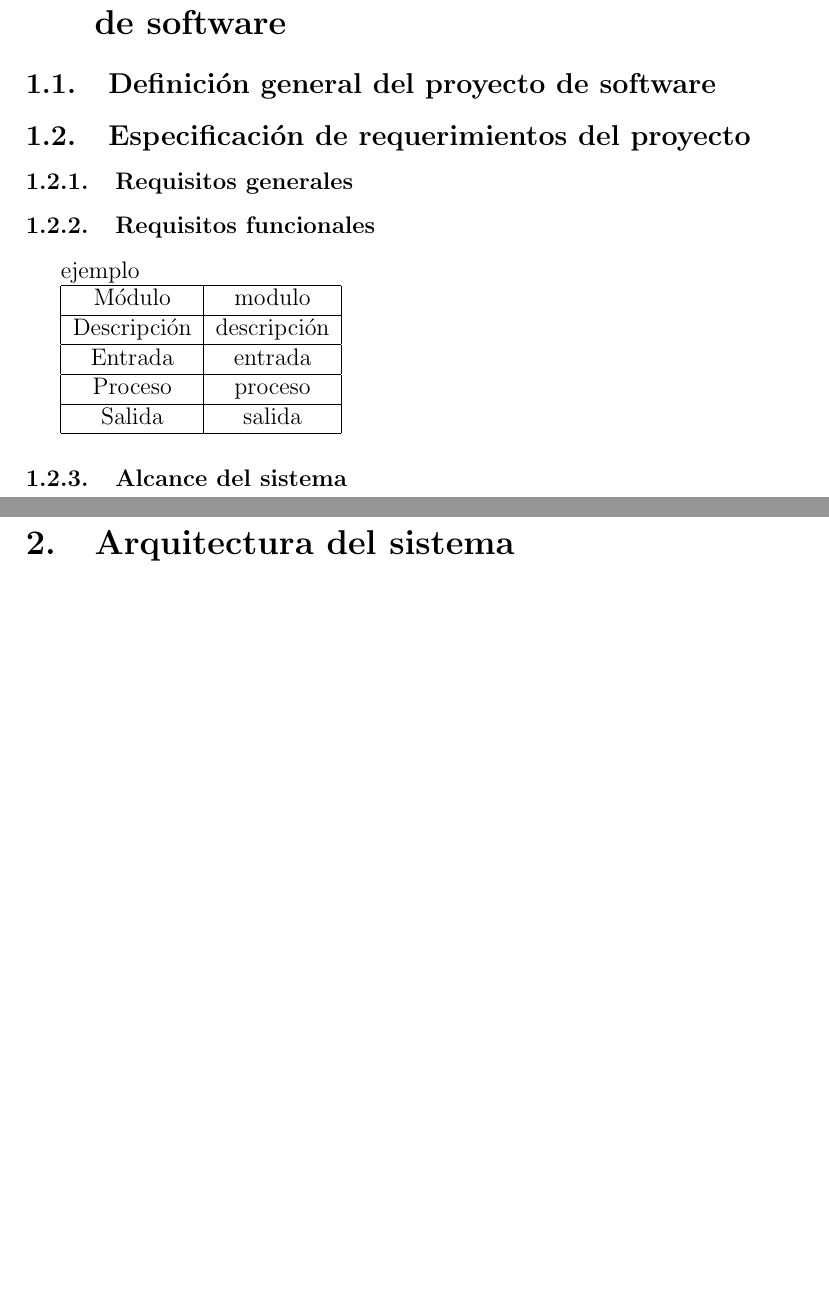
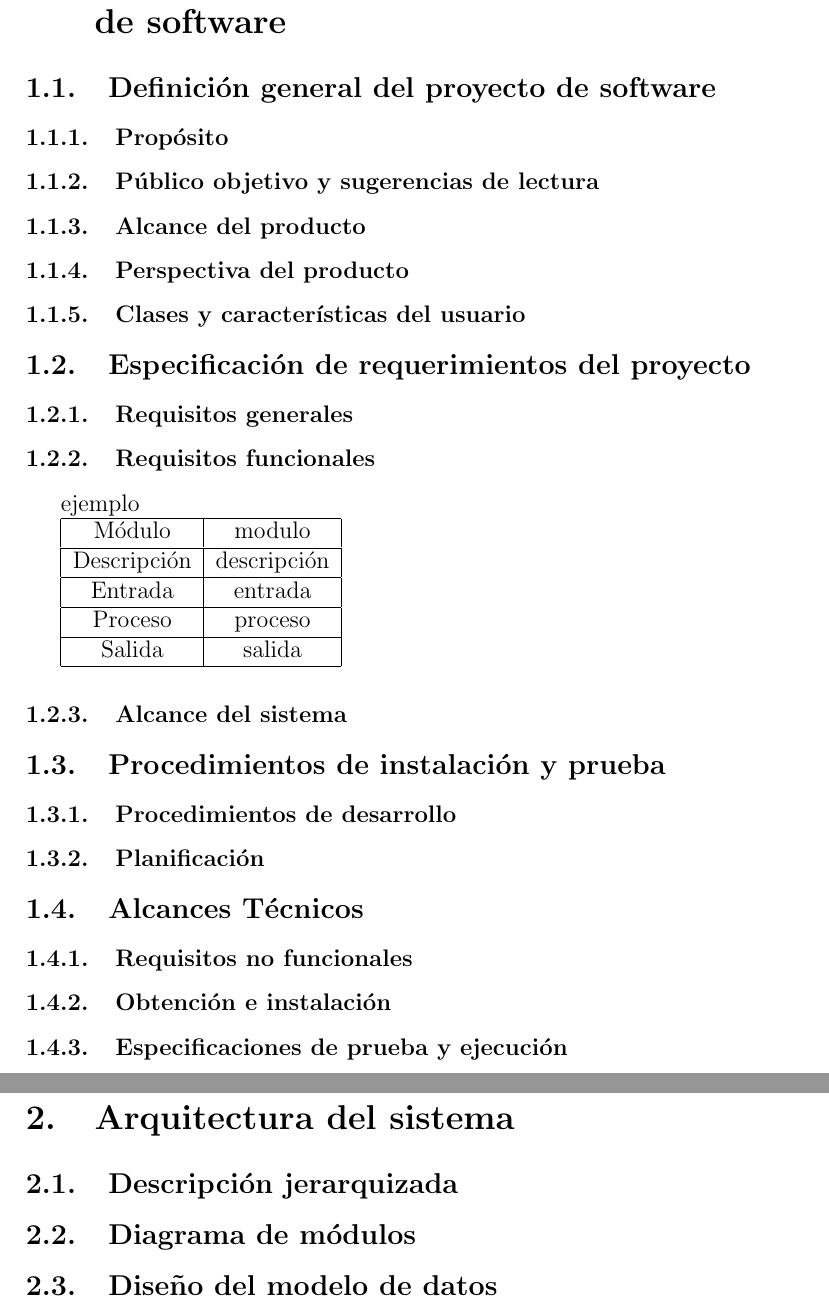
Before and after one commit to cespinoza3/manual-ingenieria-kori, a LaTeX document (main.tex, which reads definitions-and-specification.tex, system-architecture.tex): two parts of pages 4 and 5 of 5, joined at a grey line, cut so that both start at the same text, the shorter picture padded with empty space. Compiled offline with pdfLaTeX.

Commit message:
complete manual structure by template

```diff
--- a/definitions-and-specification.tex
+++ b/definitions-and-specification.tex
@@ -3,13 +3,34 @@
 
 % --- general del proyecto
 \subsection{Definición general del proyecto de software}
+\subsubsection{Propósito}
+\subsubsection{Público objetivo y sugerencias de lectura}
+\subsubsection{Alcance del producto}
+\subsubsection{Perspectiva del producto}
+\subsubsection{Clases y características del usuario}
 
 % ---
 
+% --- espectificacion de requerimientos
 \subsection{Especificación de requerimientos del proyecto}
+\subsubsection{Requisitos generales}
+\input{functional-requirements.tex}
+\subsubsection{Alcance del sistema}
+% ---
 
-\subsubsection{Requisitos generales}
+% --- procedimientos de instalación y prueba
+\subsection{Procedimientos de instalación y prueba}
+\subsubsection{Procedimientos de desarrollo}
 
-\input{functional-requirements.tex}
+\subsubsection{Planificación}
 
-\subsubsection{Alcance del sistema}
+% ---
+
+% --- alcances tecnicos
+\subsection{Alcances Técnicos}
+
+\subsubsection{Requisitos no funcionales}
+\subsubsection{Obtención e instalación}
+\subsubsection{Especificaciones de prueba y ejecución}
+
+% ---
--- a/main.tex
+++ b/main.tex
@@ -6,6 +6,15 @@
 \usepackage[spanish]{babel}
 \usepackage{fontenc}
 \usepackage{graphicx}
+
+\usepackage{titlesec}
+
+\setcounter{secnumdepth}{4}
+
+\titleformat{\paragraph}
+{\normalfont\normalsize\bfseries}{\theparagraph}{1em}{}
+\titlespacing*{\paragraph}
+{0pt}{3.25ex plus 1ex minus .2ex}{1.5ex plus .2ex}
 
 % \usepackage[dvips]{hyperref} % dont know why it doesnt work, or what it is
 
--- a/system-architecture.tex
+++ b/system-architecture.tex
@@ -1,3 +1,7 @@
 % !TeX spellcheck = es_ES
 
 \section{Arquitectura del sistema}
+
+\subsection{Descripción jerarquizada}
+\subsection{Diagrama de módulos}
+\subsection{Diseño del modelo de datos}
```
Also changed, not shown: main.pdf.
